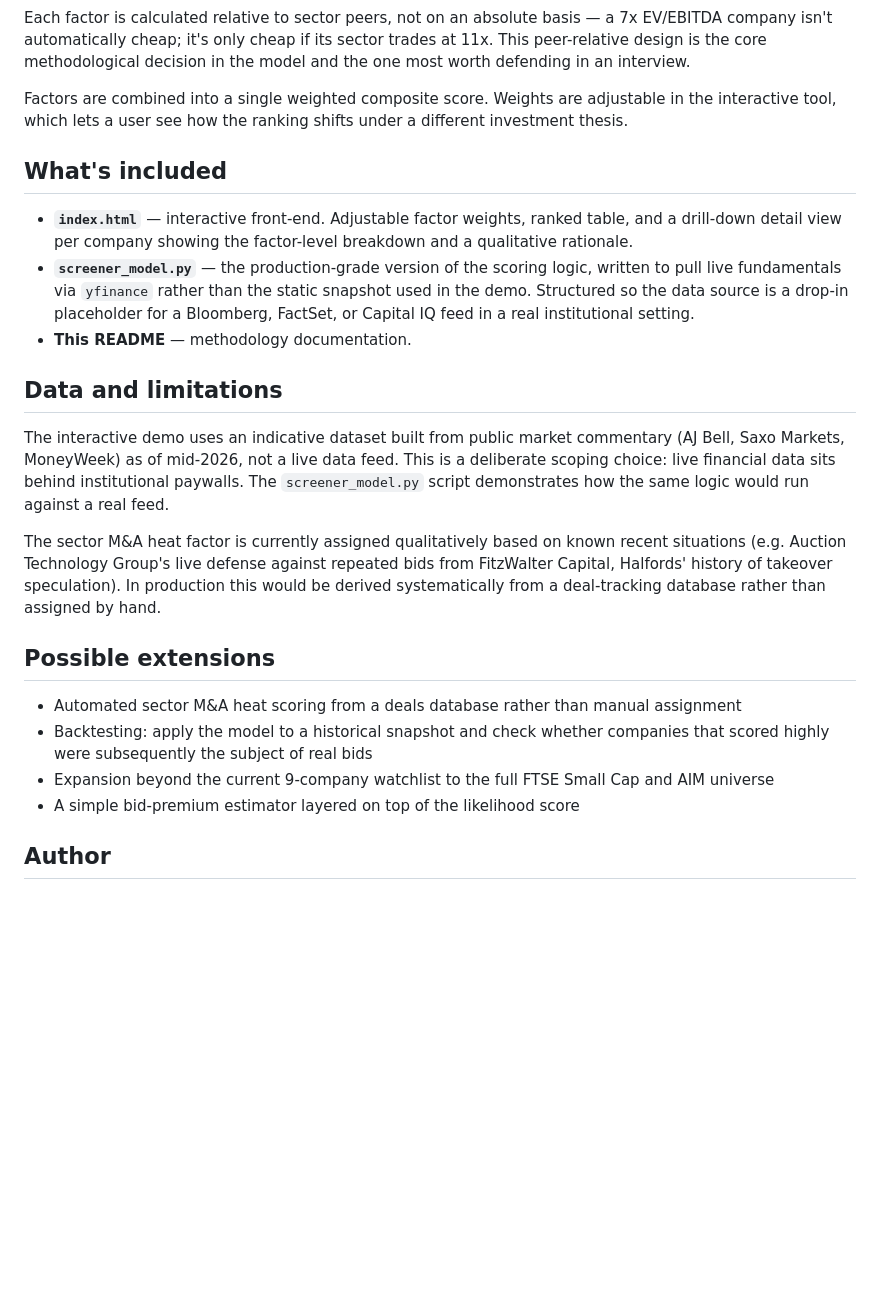
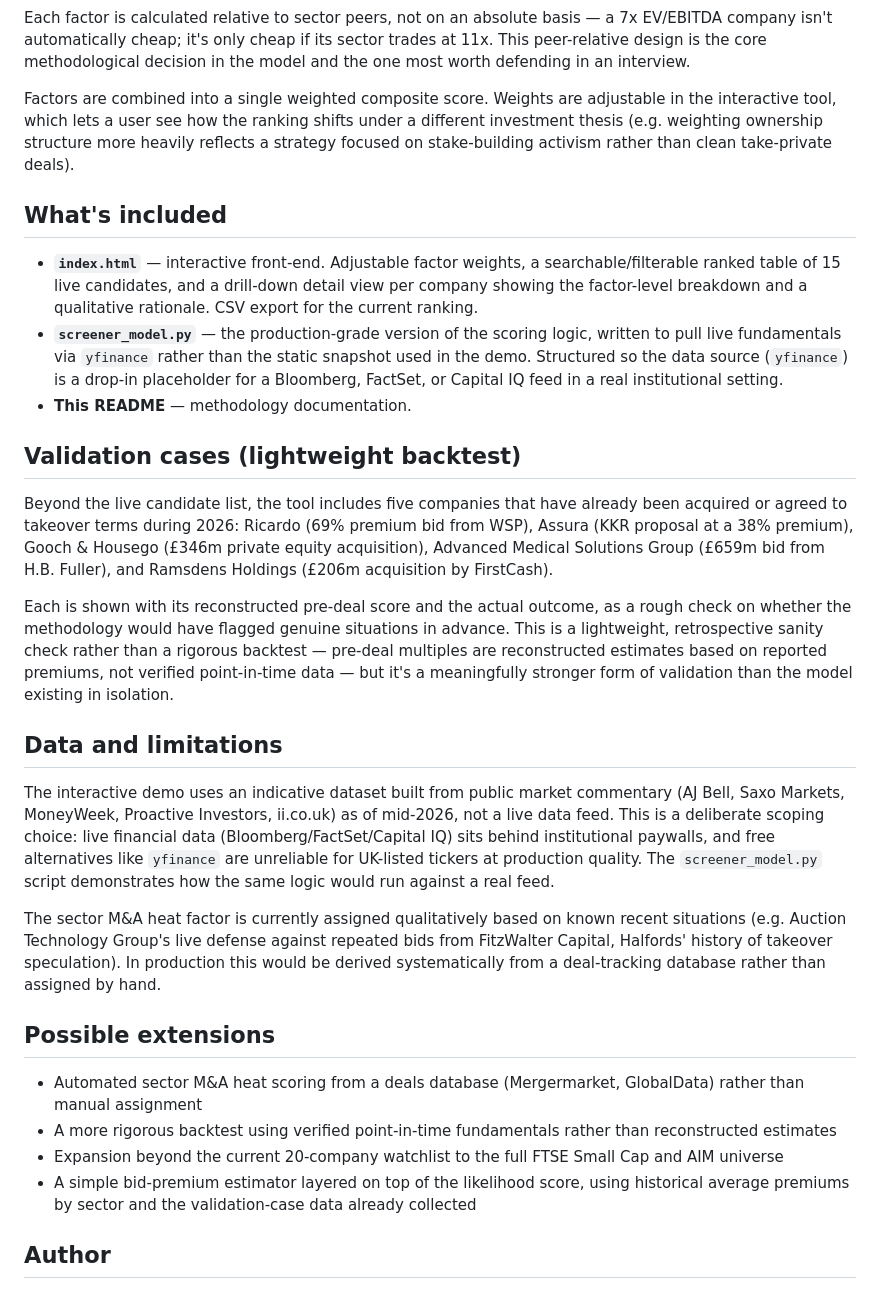
Before and after one commit to aaronkark6-netizen/UK-TAKEOVER-SCREENER, a Markdown page: README.md, the part around the change. Rendered like a GitHub page; blank space fills up the shorter version.

```diff
--- a/README.md
+++ b/README.md
@@ -20,26 +20,32 @@ The model scores each company 0–100 on five weighted factors:
 
 Each factor is calculated relative to sector peers, not on an absolute basis — a 7x EV/EBITDA company isn't automatically cheap; it's only cheap if its sector trades at 11x. This peer-relative design is the core methodological decision in the model and the one most worth defending in an interview.
 
-Factors are combined into a single weighted composite score. Weights are adjustable in the interactive tool, which lets a user see how the ranking shifts under a different investment thesis.
+Factors are combined into a single weighted composite score. Weights are adjustable in the interactive tool, which lets a user see how the ranking shifts under a different investment thesis (e.g. weighting ownership structure more heavily reflects a strategy focused on stake-building activism rather than clean take-private deals).
 
 ## What's included
 
-- **`index.html`** — interactive front-end. Adjustable factor weights, ranked table, and a drill-down detail view per company showing the factor-level breakdown and a qualitative rationale.
-- **`screener_model.py`** — the production-grade version of the scoring logic, written to pull live fundamentals via `yfinance` rather than the static snapshot used in the demo. Structured so the data source is a drop-in placeholder for a Bloomberg, FactSet, or Capital IQ feed in a real institutional setting.
+- **`index.html`** — interactive front-end. Adjustable factor weights, a searchable/filterable ranked table of 15 live candidates, and a drill-down detail view per company showing the factor-level breakdown and a qualitative rationale. CSV export for the current ranking.
+- **`screener_model.py`** — the production-grade version of the scoring logic, written to pull live fundamentals via `yfinance` rather than the static snapshot used in the demo. Structured so the data source (`yfinance`) is a drop-in placeholder for a Bloomberg, FactSet, or Capital IQ feed in a real institutional setting.
 - **This README** — methodology documentation.
+
+## Validation cases (lightweight backtest)
+
+Beyond the live candidate list, the tool includes five companies that have already been acquired or agreed to takeover terms during 2026: Ricardo (69% premium bid from WSP), Assura (KKR proposal at a 38% premium), Gooch & Housego (£346m private equity acquisition), Advanced Medical Solutions Group (£659m bid from H.B. Fuller), and Ramsdens Holdings (£206m acquisition by FirstCash).
+
+Each is shown with its reconstructed pre-deal score and the actual outcome, as a rough check on whether the methodology would have flagged genuine situations in advance. This is a lightweight, retrospective sanity check rather than a rigorous backtest — pre-deal multiples are reconstructed estimates based on reported premiums, not verified point-in-time data — but it's a meaningfully stronger form of validation than the model existing in isolation.
 
 ## Data and limitations
 
-The interactive demo uses an indicative dataset built from public market commentary (AJ Bell, Saxo Markets, MoneyWeek) as of mid-2026, not a live data feed. This is a deliberate scoping choice: live financial data sits behind institutional paywalls. The `screener_model.py` script demonstrates how the same logic would run against a real feed.
+The interactive demo uses an indicative dataset built from public market commentary (AJ Bell, Saxo Markets, MoneyWeek, Proactive Investors, ii.co.uk) as of mid-2026, not a live data feed. This is a deliberate scoping choice: live financial data (Bloomberg/FactSet/Capital IQ) sits behind institutional paywalls, and free alternatives like `yfinance` are unreliable for UK-listed tickers at production quality. The `screener_model.py` script demonstrates how the same logic would run against a real feed.
 
 The sector M&A heat factor is currently assigned qualitatively based on known recent situations (e.g. Auction Technology Group's live defense against repeated bids from FitzWalter Capital, Halfords' history of takeover speculation). In production this would be derived systematically from a deal-tracking database rather than assigned by hand.
 
 ## Possible extensions
 
-- Automated sector M&A heat scoring from a deals database rather than manual assignment
-- Backtesting: apply the model to a historical snapshot and check whether companies that scored highly were subsequently the subject of real bids
-- Expansion beyond the current 9-company watchlist to the full FTSE Small Cap and AIM universe
-- A simple bid-premium estimator layered on top of the likelihood score
+- Automated sector M&A heat scoring from a deals database (Mergermarket, GlobalData) rather than manual assignment
+- A more rigorous backtest using verified point-in-time fundamentals rather than reconstructed estimates
+- Expansion beyond the current 20-company watchlist to the full FTSE Small Cap and AIM universe
+- A simple bid-premium estimator layered on top of the likelihood score, using historical average premiums by sector and the validation-case data already collected
 
 ## Author
 
```
